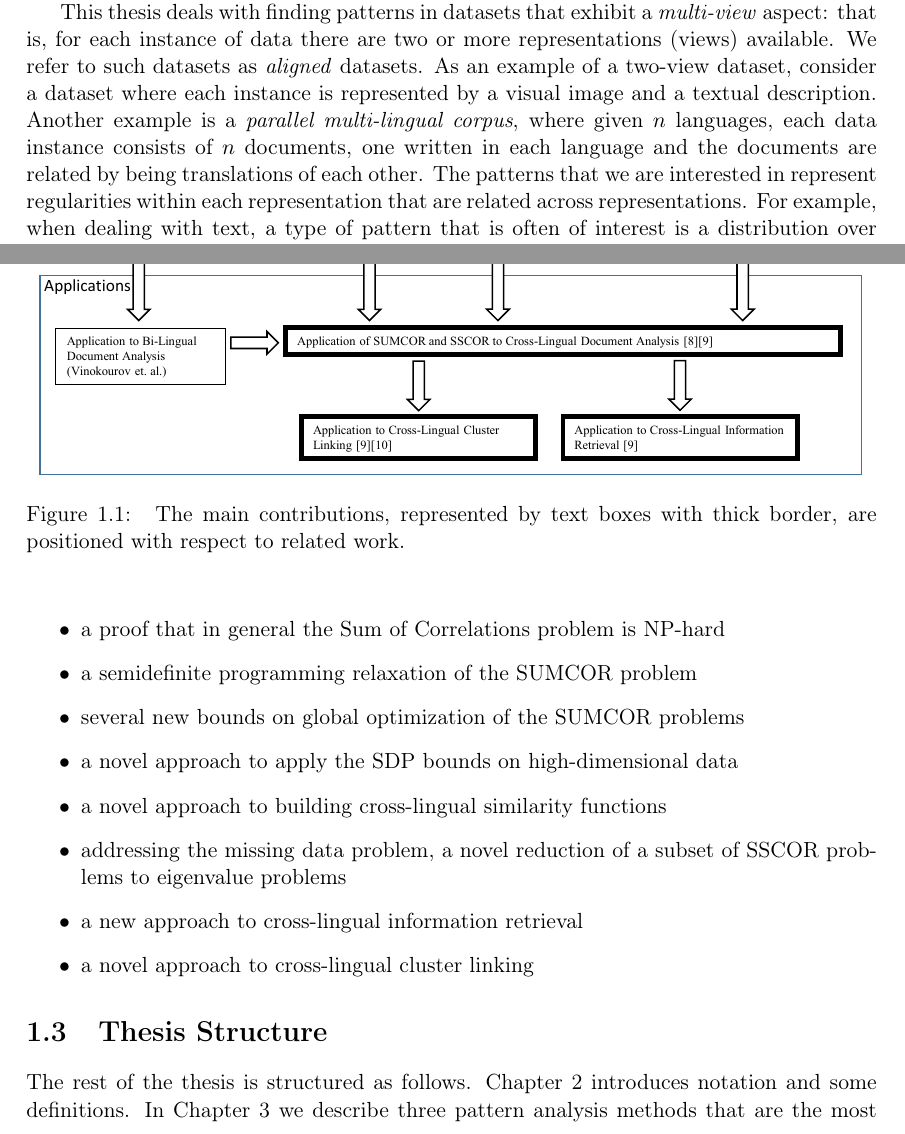
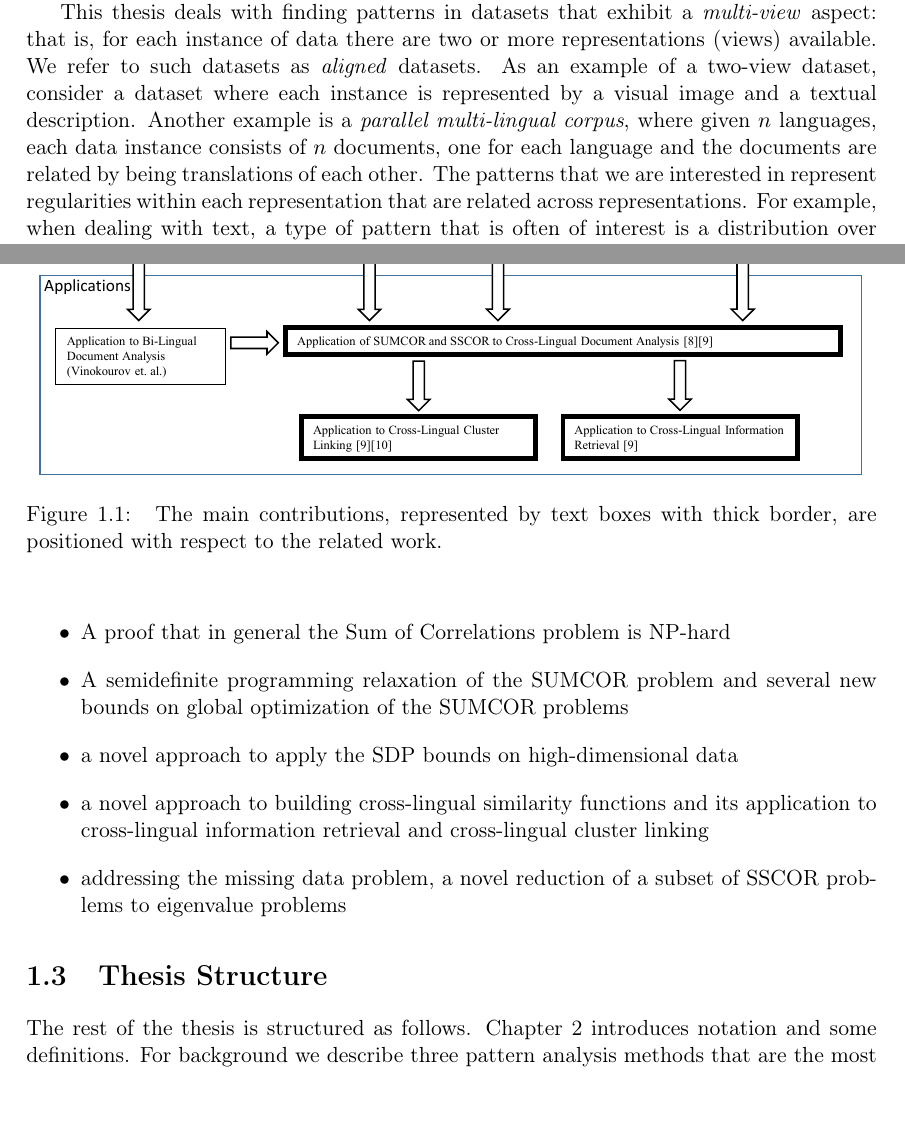
Before and after one commit to rupnikj/phd, a LaTeX thesis (ips-phd-thesis-eng-ieee.tex, which reads text-eng/main-introduction-phd.tex): two parts of pages 27 and 29 of 104, joined at a grey line, cut so that both start at the same text. Compiled offline with pdfLaTeX.

Commit message:
intro fixes

```diff
--- a/text-eng/main-introduction-phd.tex
+++ b/text-eng/main-introduction-phd.tex
@@ -12,7 +12,7 @@ This thesis deals with finding patterns in datasets that exhibit a \emph{multi-v
 each instance of data there are two or more representations (views) available. We refer to such datasets as
 \emph{aligned} datasets. As an example of a two-view dataset, consider a dataset where each instance is represented by a visual image and
 a textual description. Another example is a \emph{parallel multi-lingual corpus},
-where given $n$ languages, each data instance consists of $n$ documents, one written in each language and the documents are related by being
+where given $n$ languages, each data instance consists of $n$ documents, one for each language and the documents are related by being
 translations of each other. The patterns that we are interested in represent regularities within each representation
 that are related across representations. For example, when dealing with text, a type of pattern that is often of interest
 is a distribution over words from a fixed vocabulary, referred to as a \emph{topic vector}. Given a collection of documents
@@ -83,7 +83,7 @@ An alternative application of the SSCOR reformulation to cluster linking is publ
 \centering
 \includegraphics[width=1\textwidth]{figures/position_of_work.pdf}
 \caption{\label{fig:position_of_work} The main contributions, represented by text boxes with thick border, are
-positioned with respect to related work.}
+positioned with respect to the related work.}
 \end{figure}
 
 \section{Scientific Contributions}
@@ -94,15 +93,13 @@ We now list the scientific contributions of the thesis:
-\item a proof that in general the Sum of Correlations problem is NP-hard
-\item a semidefinite programming relaxation of the SUMCOR problem
-\item several new bounds on global optimization of the SUMCOR problems
+\item A novel algorithm based on the Horst algorithm that can extract several sets of nonlinear patterns
+\item A proof that in general the Sum of Correlations problem is NP-hard
+\item A semidefinite programming relaxation of the SUMCOR problem and
+several new bounds on global optimization of the SUMCOR problems
 \item a novel approach to apply the SDP bounds on high-dimensional data
-\item a novel approach to building cross-lingual similarity functions
+\item a novel approach to building cross-lingual similarity functions and its application to cross-lingual information retrieval and cross-lingual cluster linking
 \item addressing the missing data problem, a novel reduction of a subset of SSCOR problems to eigenvalue problems
-\item a new approach to cross-lingual information retrieval
-\item a novel approach to cross-lingual cluster linking
 \end{itemize}
 
 \section{Thesis Structure}
 
 The rest of the thesis is structured as follows. Chapter~\ref{chap:notation} introduces notation and some
-definitions. In Chapter~\ref{chap:background} we describe three pattern analysis methods that are the most relevant
-for the thesis and explain how they can be adapted for analysis of nonlinear patterns. Chapter~\ref{chap:extensions}
+definitions. For background we describe three pattern analysis methods that are the most relevant
```
Also changed, not shown: text-eng/main-introduction-phd.tex (10 more changed lines).
